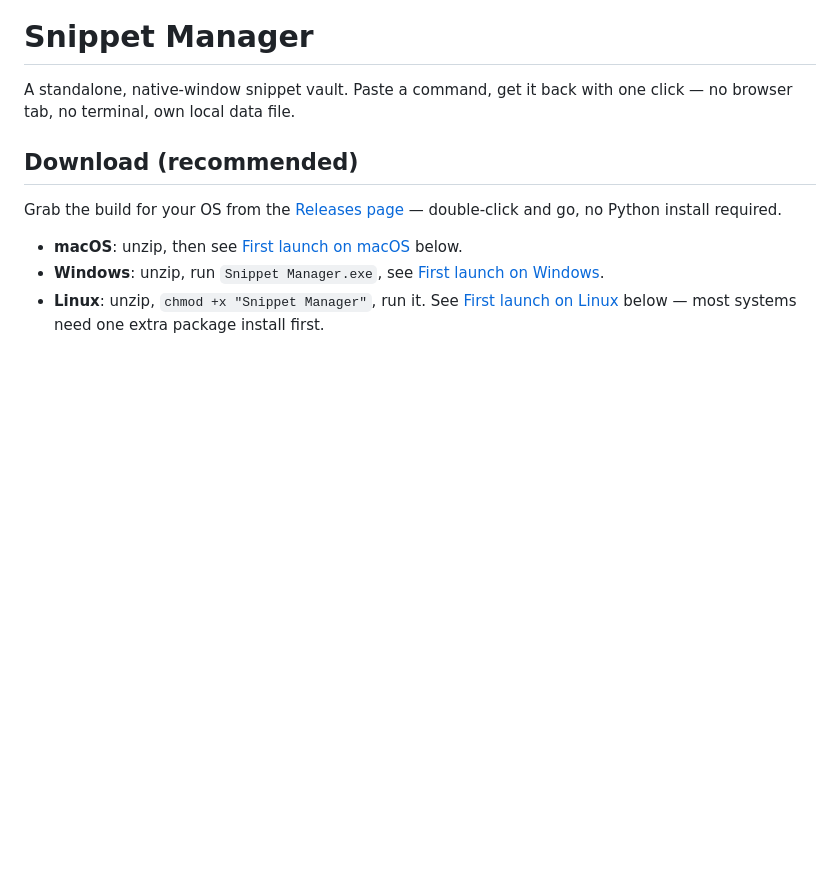
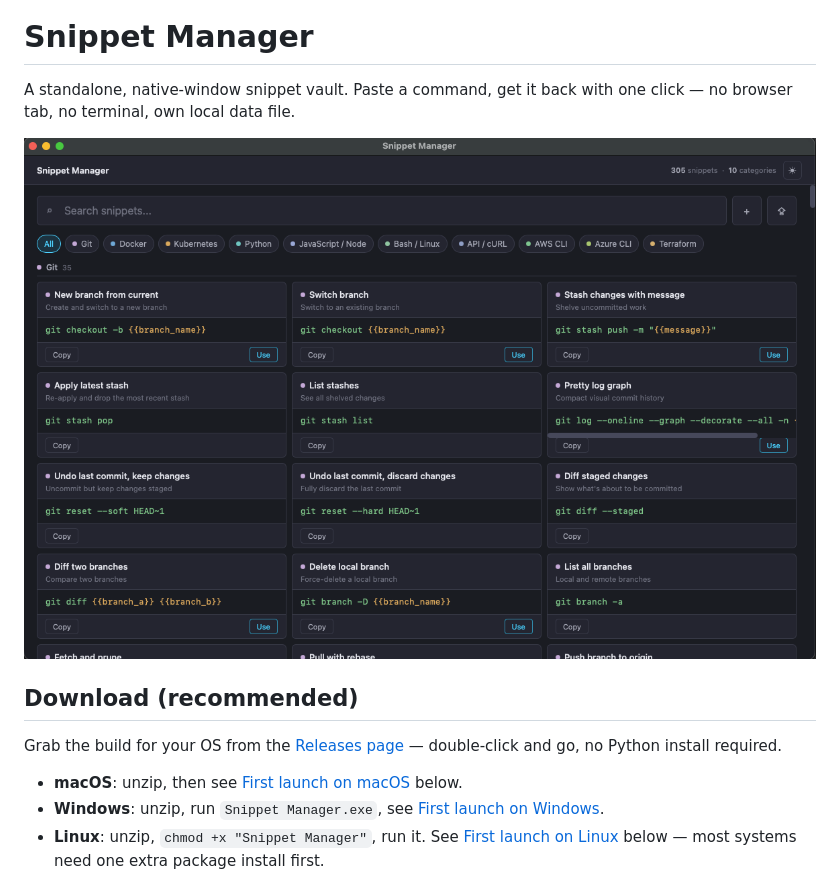
Before and after one commit to saralangaz/snippet-manager, a Markdown page: README.md, the part around the change. GitHub-like rendering; pictures changed too: preview.png (added); blank space fills up the shorter version.

Commit message:
docs: add app preview screenshot to README

```diff
--- a/README.md
+++ b/README.md
@@ -2,6 +2,8 @@
 
 A standalone, native-window snippet vault. Paste a command, get it back with
 one click — no browser tab, no terminal, own local data file.
+
+![Snippet Manager preview](preview.png)
 
 ## Download (recommended)
 
```
